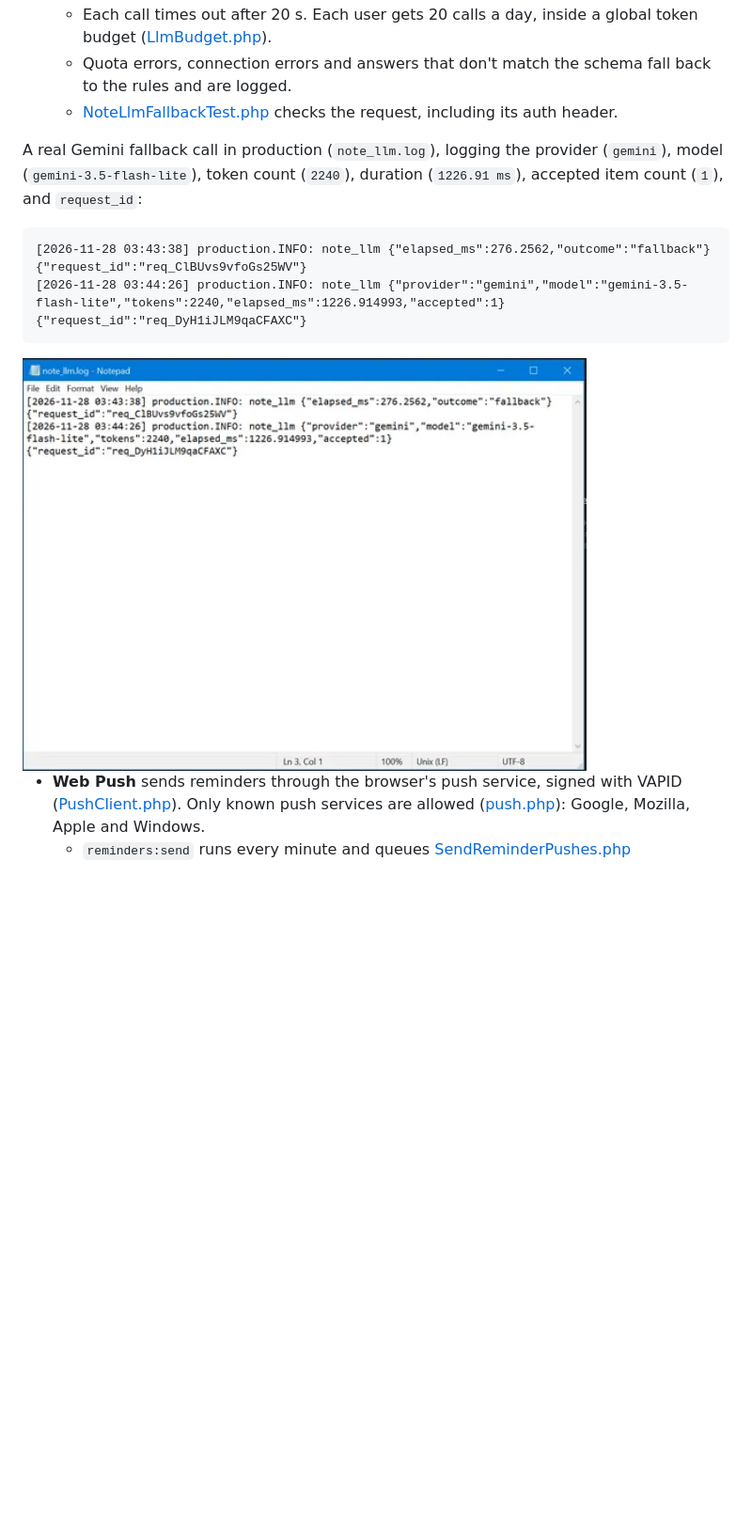
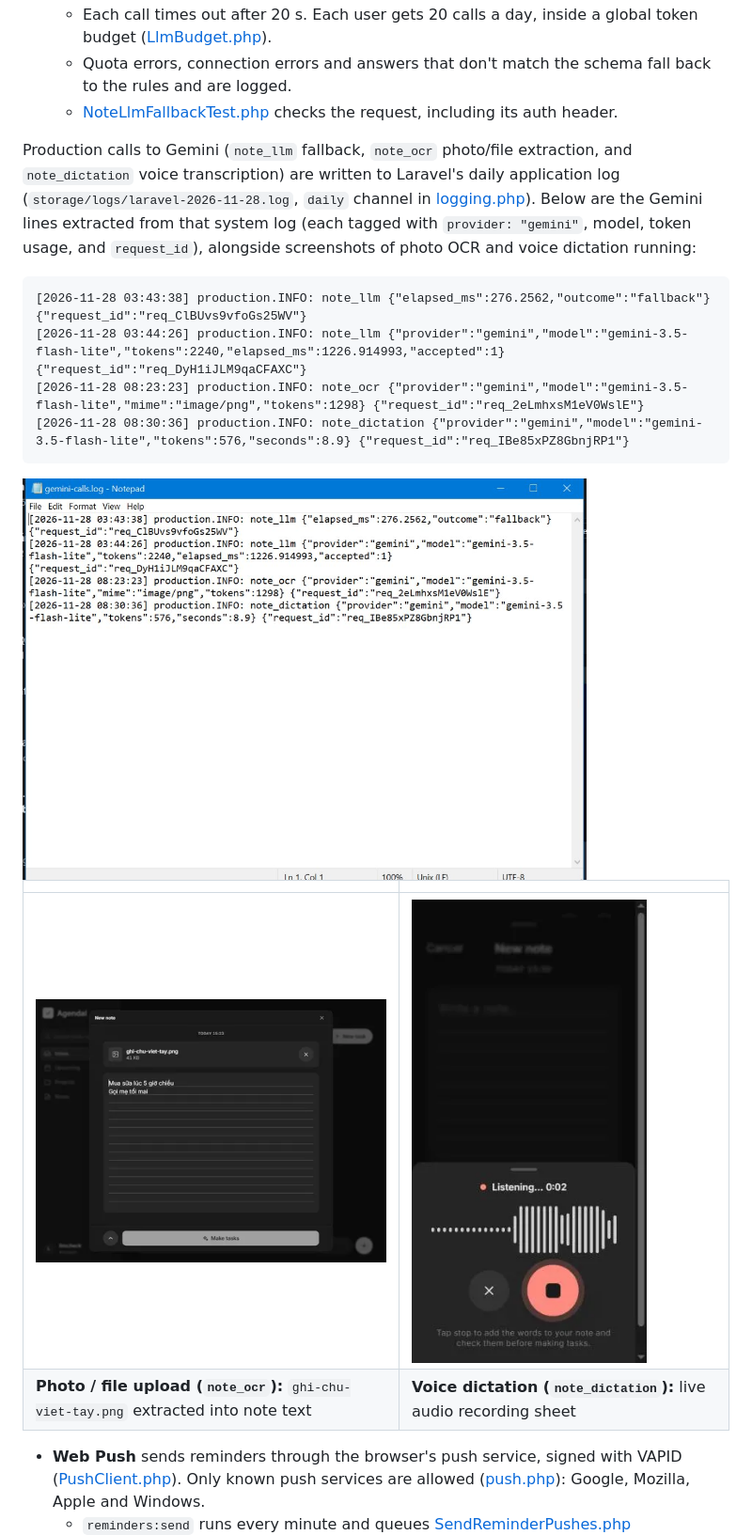
Before and after one commit to 02bbits/Agendal, a Markdown page: README.md, the part around the change. Shown at 94% size. GitHub-like rendering; pictures changed too: docs/screenshots/39-gemini-calls-log.jpg (added), docs/screenshots/39-gemini-note-llm-log.png (deleted), docs/screenshots/40-note-file-ocr.png (added); blank space fills up the shorter version.

Commit message:
docs(readme): add full Gemini system log extract, OCR, and voice screenshots

````diff
--- a/README.md
+++ b/README.md
@@ -227,14 +227,21 @@ All five account emails (sign-up code, sign-in code, password reset, password ch
   - Quota errors, connection errors and answers that don't match the schema fall back to the rules and are logged.
   - [NoteLlmFallbackTest.php](backend/tests/Unit/Services/NoteLlmFallbackTest.php) checks the request, including its auth header.
 
-<a id="real-gemini"></a>A real Gemini fallback call in production (`note_llm.log`), logging the provider (`gemini`), model (`gemini-3.5-flash-lite`), token count (`2240`), duration (`1226.91 ms`), accepted item count (`1`), and `request_id`:
+<a id="real-gemini"></a>Production calls to Gemini (`note_llm` fallback, `note_ocr` photo/file extraction, and `note_dictation` voice transcription) are written to Laravel's daily application log (`storage/logs/laravel-2026-11-28.log`, `daily` channel in [logging.php](backend/config/logging.php)). Below are the Gemini lines extracted from that system log (each tagged with `provider: "gemini"`, model, token usage, and `request_id`), alongside screenshots of photo OCR and voice dictation running:
 
 ```text
 [2026-11-28 03:43:38] production.INFO: note_llm {"elapsed_ms":276.2562,"outcome":"fallback"} {"request_id":"req_ClBUvs9vfoGs25WV"}
 [2026-11-28 03:44:26] production.INFO: note_llm {"provider":"gemini","model":"gemini-3.5-flash-lite","tokens":2240,"elapsed_ms":1226.914993,"accepted":1} {"request_id":"req_DyH1iJLM9qaCFAXC"}
+[2026-11-28 08:23:23] production.INFO: note_ocr {"provider":"gemini","model":"gemini-3.5-flash-lite","mime":"image/png","tokens":1298} {"request_id":"req_2eLmhxsM1eV0WslE"}
+[2026-11-28 08:30:36] production.INFO: note_dictation {"provider":"gemini","model":"gemini-3.5-flash-lite","tokens":576,"seconds":8.9} {"request_id":"req_IBe85xPZ8GbnjRP1"}
 ```
 
-<img src="docs/screenshots/39-gemini-note-llm-log.png" alt="Production log showing a live Gemini API call (gemini-3.5-flash-lite, 2240 tokens, 1226 ms, accepted 1)" width="600">
+<img src="docs/screenshots/39-gemini-calls-log.jpg" alt="Gemini API calls (note_llm, note_ocr, note_dictation) extracted from Laravel's production daily log" width="600">
+
+| | |
+|---|---|
+| <img src="docs/screenshots/40-note-file-ocr.png" alt="Note editor with attached handwritten PNG image extracted into Vietnamese note lines" width="400"> | <img src="docs/screenshots/41-note-voice-dictation.png" alt="Voice dictation sheet recording audio on phone before inserting text into the note" width="250"> |
+| **Photo / file upload (`note_ocr`):** `ghi-chu-viet-tay.png` extracted into note text | **Voice dictation (`note_dictation`):** live audio recording sheet |
 
 - **Web Push** sends reminders through the browser's push service, signed with VAPID ([PushClient.php](backend/app/Services/Push/PushClient.php)). Only known push services are allowed ([push.php](backend/config/push.php)): Google, Mozilla, Apple and Windows.
   - `reminders:send` runs every minute and queues [SendReminderPushes.php](backend/app/Jobs/SendReminderPushes.php) ([ReminderSendTest.php](backend/tests/Feature/ReminderSendTest.php)).
````
